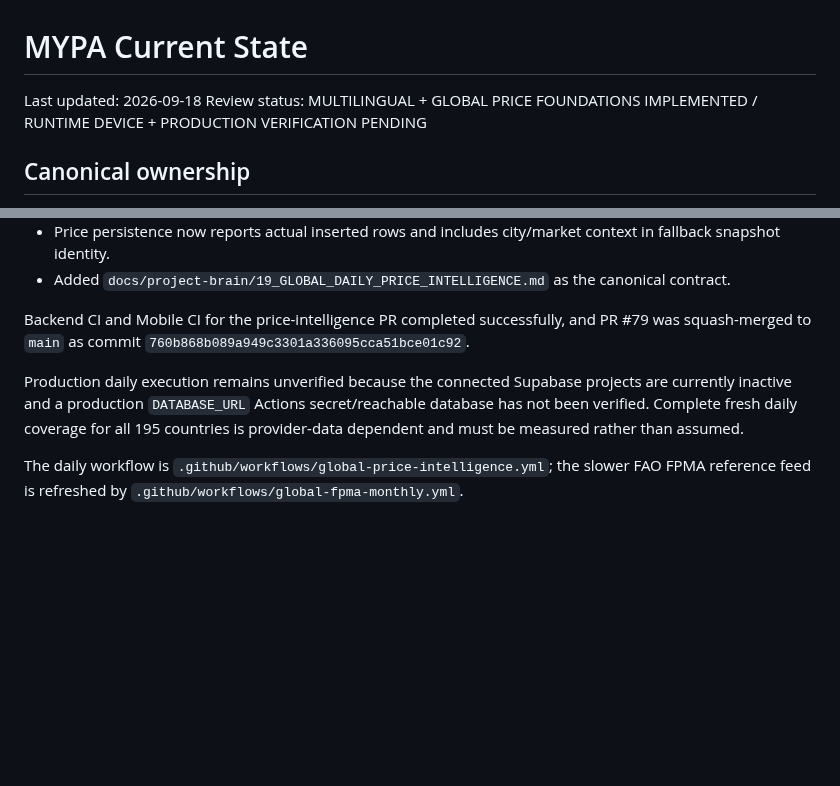
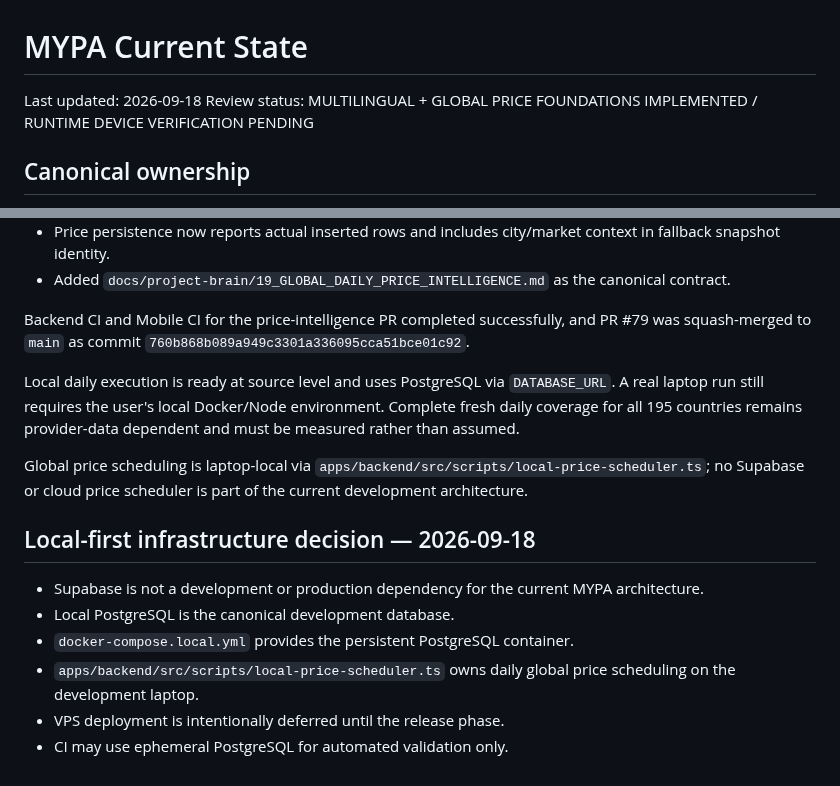
Before and after one commit to Ramin-rezaie-nazari/my-personal-assistant, a Markdown page: docs/05_CURRENT_STATE.md, 2 parts joined by grey strips. Drawn GitHub-style; blank space fills up the shorter version.

Commit message:
docs(local): record self-hosted infrastructure decision

```diff
--- a/docs/05_CURRENT_STATE.md
+++ b/docs/05_CURRENT_STATE.md
@@ -1,7 +1,7 @@
 # MYPA Current State
 
 Last updated: 2026-09-18
-Review status: MULTILINGUAL + GLOBAL PRICE FOUNDATIONS IMPLEMENTED / RUNTIME DEVICE + PRODUCTION VERIFICATION PENDING
+Review status: MULTILINGUAL + GLOBAL PRICE FOUNDATIONS IMPLEMENTED / RUNTIME DEVICE VERIFICATION PENDING
 
 ## Canonical ownership
 
@@ -92,6 +92,15 @@ These are explicit evidence limits, not silently marked green findings.
 
 Backend CI and Mobile CI for the price-intelligence PR completed successfully, and PR #79 was squash-merged to `main` as commit `760b868b089a949c3301a336095cca51bce01c92`.
 
-Production daily execution remains unverified because the connected Supabase projects are currently inactive and a production `DATABASE_URL` Actions secret/reachable database has not been verified. Complete fresh daily coverage for all 195 countries is provider-data dependent and must be measured rather than assumed.
+Local daily execution is ready at source level and uses PostgreSQL via `DATABASE_URL`. A real laptop run still requires the user's local Docker/Node environment. Complete fresh daily coverage for all 195 countries remains provider-data dependent and must be measured rather than assumed.
 
-The daily workflow is `.github/workflows/global-price-intelligence.yml`; the slower FAO FPMA reference feed is refreshed by `.github/workflows/global-fpma-monthly.yml`.
+Global price scheduling is laptop-local via `apps/backend/src/scripts/local-price-scheduler.ts`; no Supabase or cloud price scheduler is part of the current development architecture.
+
+## Local-first infrastructure decision — 2026-09-18
+
+- Supabase is not a development or production dependency for the current MYPA architecture.
+- Local PostgreSQL is the canonical development database.
+- `docker-compose.local.yml` provides the persistent PostgreSQL container.
+- `apps/backend/src/scripts/local-price-scheduler.ts` owns daily global price scheduling on the development laptop.
+- VPS deployment is intentionally deferred until the release phase.
+- CI may use ephemeral PostgreSQL for automated validation only.
```
